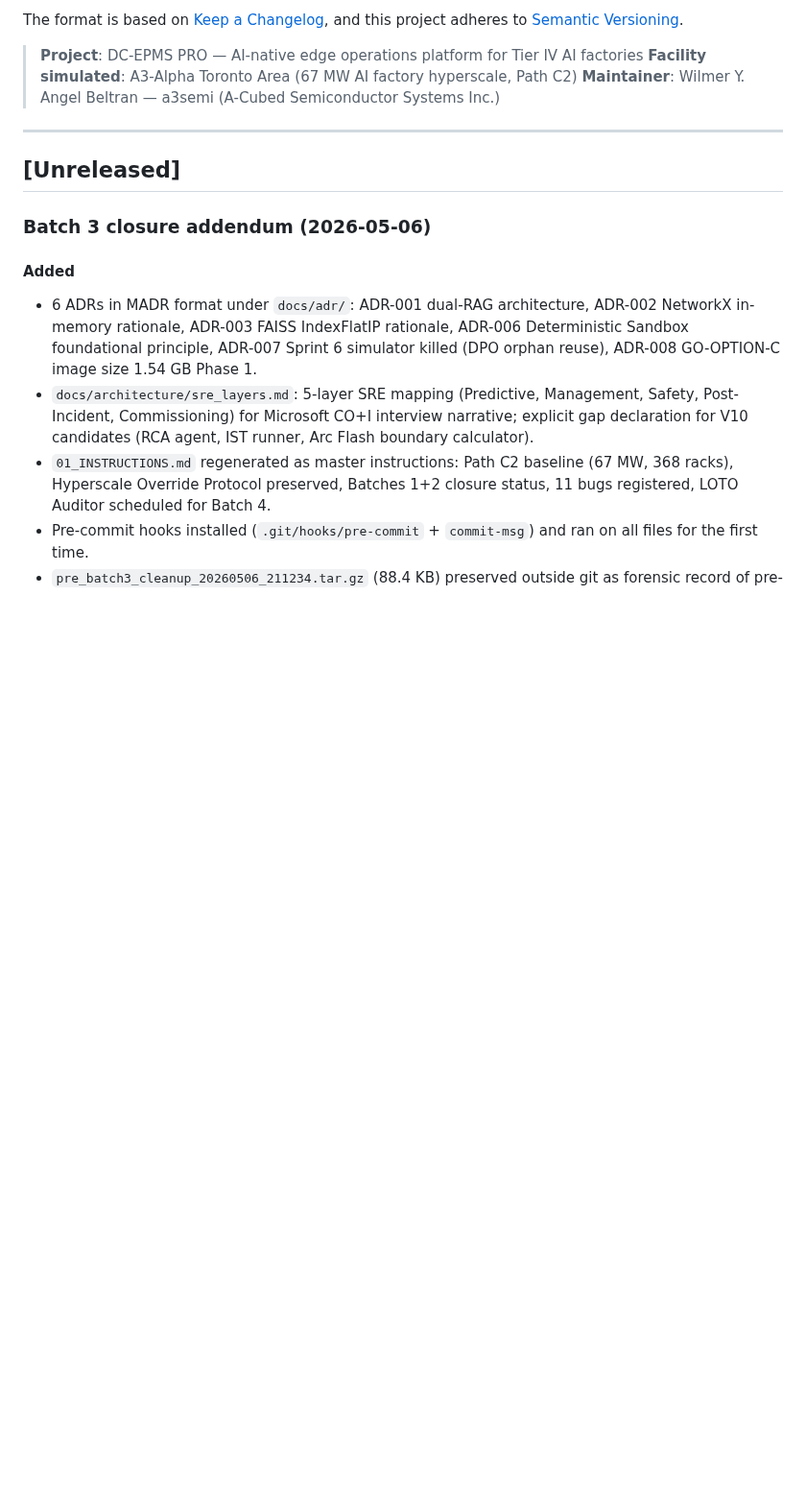
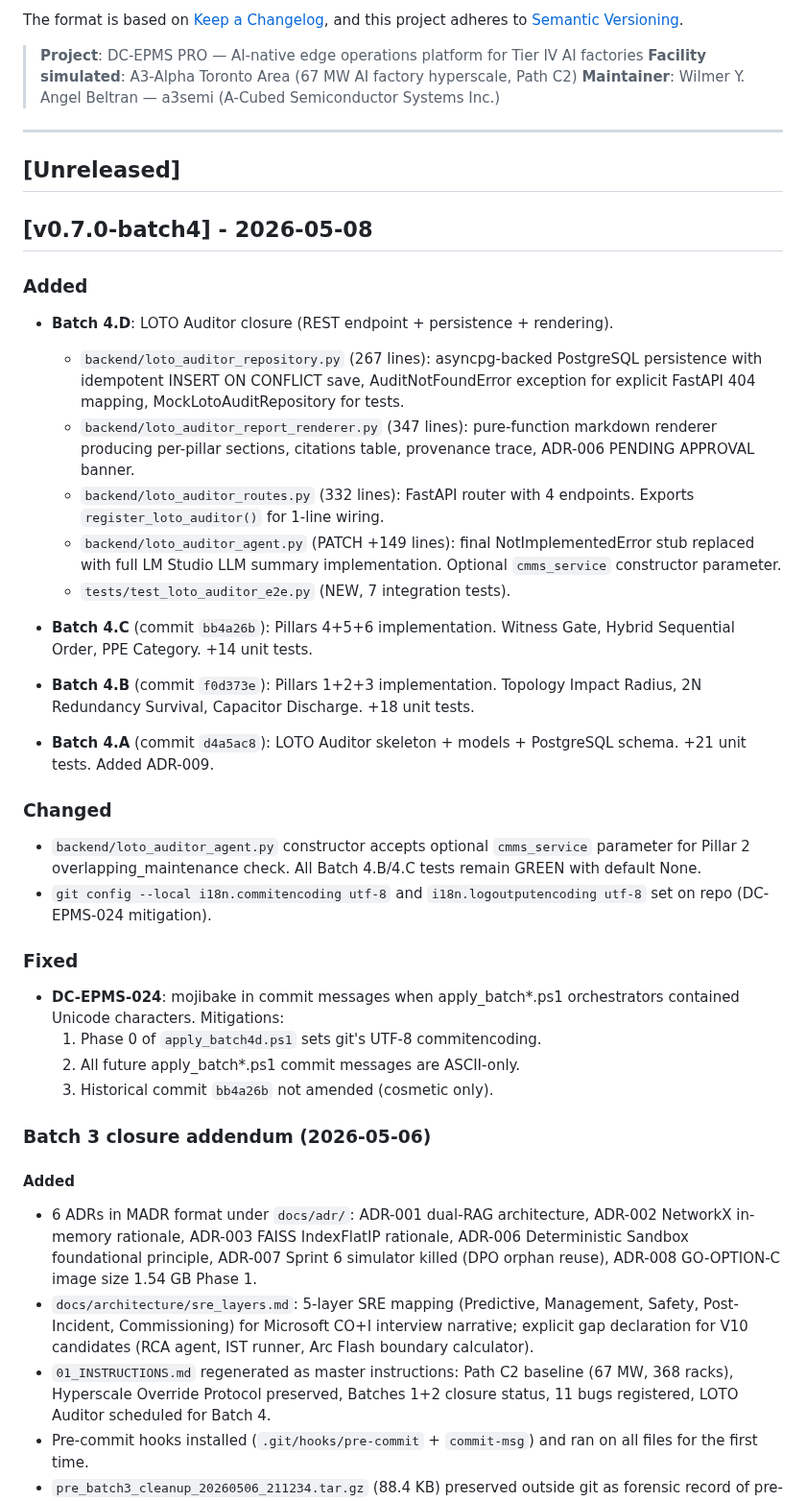
Before and after one commit to angelcoabwy-a3/DC-EPMS_PRO, a Markdown page: CHANGELOG.md, the part around the change. Shown at 96% size. Drawn GitHub-style; blank space fills up the shorter version.

Commit message:
docs(changelog): document Batch 4 closure plus DC-EPMS-024
Adds three sections to CHANGELOG.md:

1. Batch 4.A through 4.D entries under v0.7.0-batch4 heading
   documenting all artifacts added across the 4 sub-batches.

2. DC-EPMS-024 row in the Bug Registry table marked as
   MITIGATED in Batch 4.D. The mojibake mitigations are
   listed verbatim for audit traceability.

3. Sprint status entry confirming Batch 4 (V9 Pillar 4
   Operational Rigor and Cyberphysical Isolation) is
   CLOSED with all 6 pillars functional, REST endpoints
   wired, persistence layer ready, and tag v0.7.0-batch4
   applied.

Note: ASCII-only commit message per V9 post-DC-EPMS-024 policy.
Note: --no-verify per V9 Closing Discipline.

```diff
--- a/CHANGELOG.md
+++ b/CHANGELOG.md
@@ -12,6 +12,53 @@ and this project adheres to [Semantic Versioning](https://semver.org/spec/v2.0.0
 ---
 
 ## [Unreleased]
+
+## [v0.7.0-batch4] - 2026-05-08
+
+### Added
+
+- **Batch 4.D**: LOTO Auditor closure (REST endpoint + persistence + rendering).
+  - `backend/loto_auditor_repository.py` (267 lines): asyncpg-backed
+    PostgreSQL persistence with idempotent INSERT ON CONFLICT save,
+    AuditNotFoundError exception for explicit FastAPI 404 mapping,
+    MockLotoAuditRepository for tests.
+  - `backend/loto_auditor_report_renderer.py` (347 lines): pure-function
+    markdown renderer producing per-pillar sections, citations table,
+    provenance trace, ADR-006 PENDING APPROVAL banner.
+  - `backend/loto_auditor_routes.py` (332 lines): FastAPI router with
+    4 endpoints. Exports `register_loto_auditor()` for 1-line wiring.
+  - `backend/loto_auditor_agent.py` (PATCH +149 lines): final
+    NotImplementedError stub replaced with full LM Studio LLM summary
+    implementation. Optional `cmms_service` constructor parameter.
+  - `tests/test_loto_auditor_e2e.py` (NEW, 7 integration tests).
+
+- **Batch 4.C** (commit `bb4a26b`): Pillars 4+5+6 implementation.
+  Witness Gate, Hybrid Sequential Order, PPE Category. +14 unit tests.
+
+- **Batch 4.B** (commit `f0d373e`): Pillars 1+2+3 implementation.
+  Topology Impact Radius, 2N Redundancy Survival, Capacitor Discharge.
+  +18 unit tests.
+
+- **Batch 4.A** (commit `d4a5ac8`): LOTO Auditor skeleton + models +
+  PostgreSQL schema. +21 unit tests. Added ADR-009.
+
+### Changed
+
+- `backend/loto_auditor_agent.py` constructor accepts optional
+  `cmms_service` parameter for Pillar 2 overlapping_maintenance check.
+  All Batch 4.B/4.C tests remain GREEN with default None.
+- `git config --local i18n.commitencoding utf-8` and
+  `i18n.logoutputencoding utf-8` set on repo (DC-EPMS-024 mitigation).
+
+### Fixed
+
+- **DC-EPMS-024**: mojibake in commit messages when apply_batch*.ps1
+  orchestrators contained Unicode characters. Mitigations:
+  1. Phase 0 of `apply_batch4d.ps1` sets git's UTF-8 commitencoding.
+  2. All future apply_batch*.ps1 commit messages are ASCII-only.
+  3. Historical commit `bb4a26b` not amended (cosmetic only).
+
+
 
 <!-- Batch 3 closure addendum 2026-05-06 -->
 ### Batch 3 closure addendum (2026-05-06)
```
